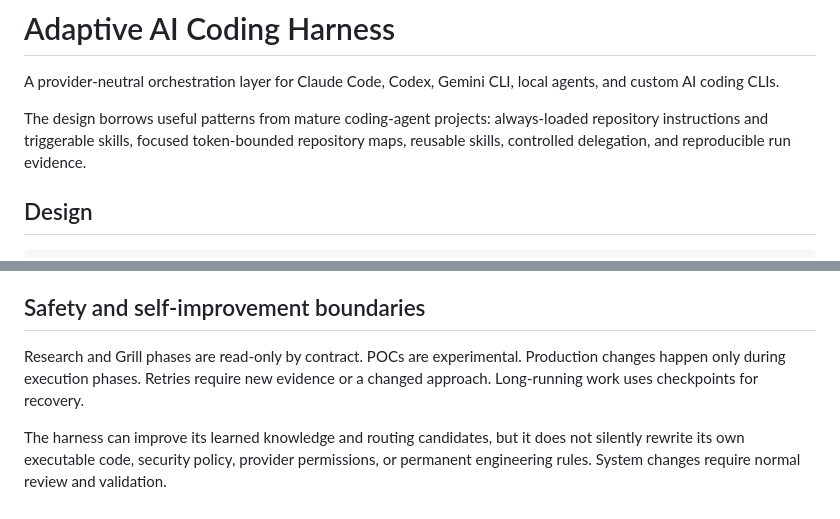
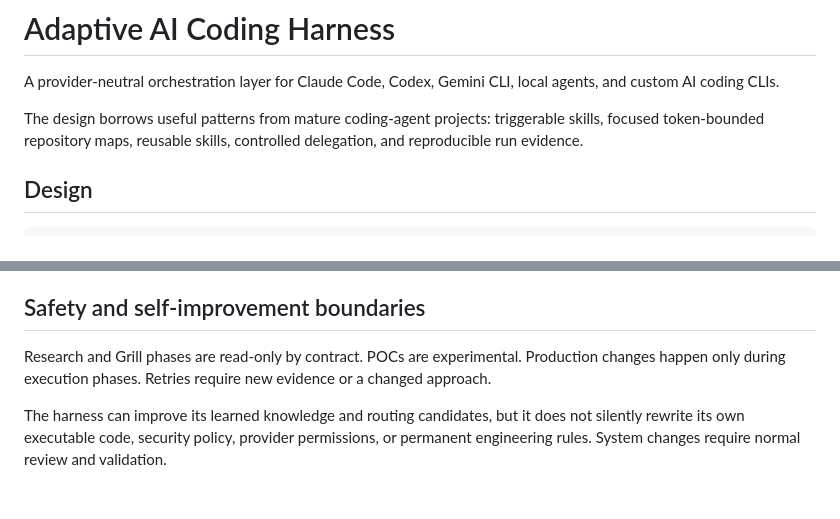
Before and after one commit to sourabhJainR/Hello_world_With_Structure, a Markdown page: .ai-harness/README.md, 2 parts joined by grey strips. Rendered like a GitHub page.

```diff
--- a/.ai-harness/README.md
+++ b/.ai-harness/README.md
@@ -2,7 +2,7 @@
 
 A provider-neutral orchestration layer for Claude Code, Codex, Gemini CLI, local agents, and custom AI coding CLIs.
 
-The design borrows useful patterns from mature coding-agent projects: always-loaded repository instructions and triggerable skills, focused token-bounded repository maps, reusable skills, controlled delegation, and reproducible run evidence.
+The design borrows useful patterns from mature coding-agent projects: triggerable skills, focused token-bounded repository maps, reusable skills, controlled delegation, and reproducible run evidence.
 
 ## Design
 
@@ -148,6 +140,6 @@ The router has separate budgets for routing, memory, context and phase history.
 
 ## Safety and self-improvement boundaries
 
-Research and Grill phases are read-only by contract. POCs are experimental. Production changes happen only during execution phases. Retries require new evidence or a changed approach. Long-running work uses checkpoints for recovery.
+Research and Grill phases are read-only by contract. POCs are experimental. Production changes happen only during execution phases. Retries require new evidence or a changed approach.
 
 The harness can improve its learned knowledge and routing candidates, but it does not silently rewrite its own executable code, security policy, provider permissions, or permanent engineering rules. System changes require normal review and validation.
```
Also changed, not shown: other parts of .ai-harness/README.md (+8 -16 lines).
